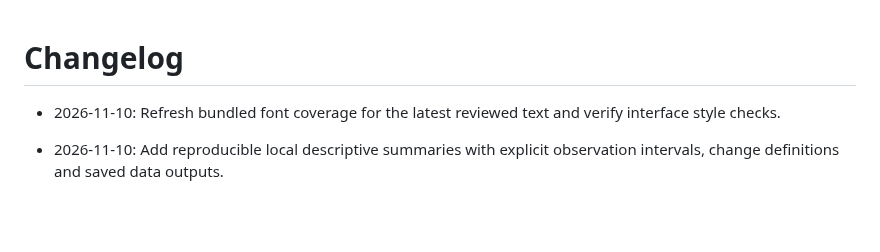
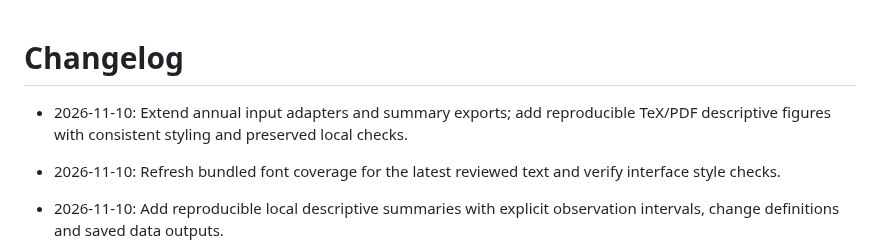
Before and after one commit to YungHsiuLai/arvin-research-studio, a Markdown page: CHANGELOG.md, the part around the change. Drawn GitHub-style; blank space fills up the shorter version.

Commit message:
Update public metadata catalog

```diff
--- a/CHANGELOG.md
+++ b/CHANGELOG.md
@@ -1,4 +1,6 @@
 # Changelog
+
+- 2026-11-10: Extend annual input adapters and summary exports; add reproducible TeX/PDF descriptive figures with consistent styling and preserved local checks.
 
 - 2026-11-10: Refresh bundled font coverage for the latest reviewed text and verify interface style checks.
 
```
